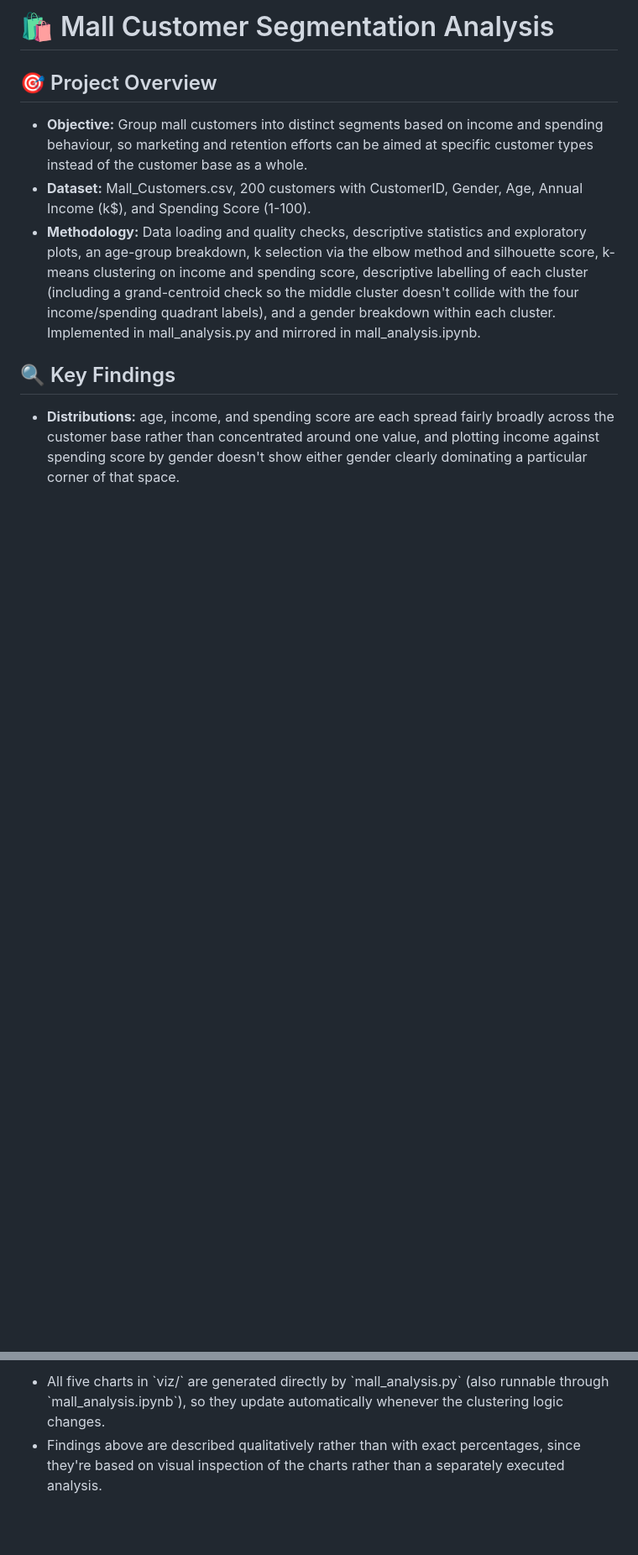
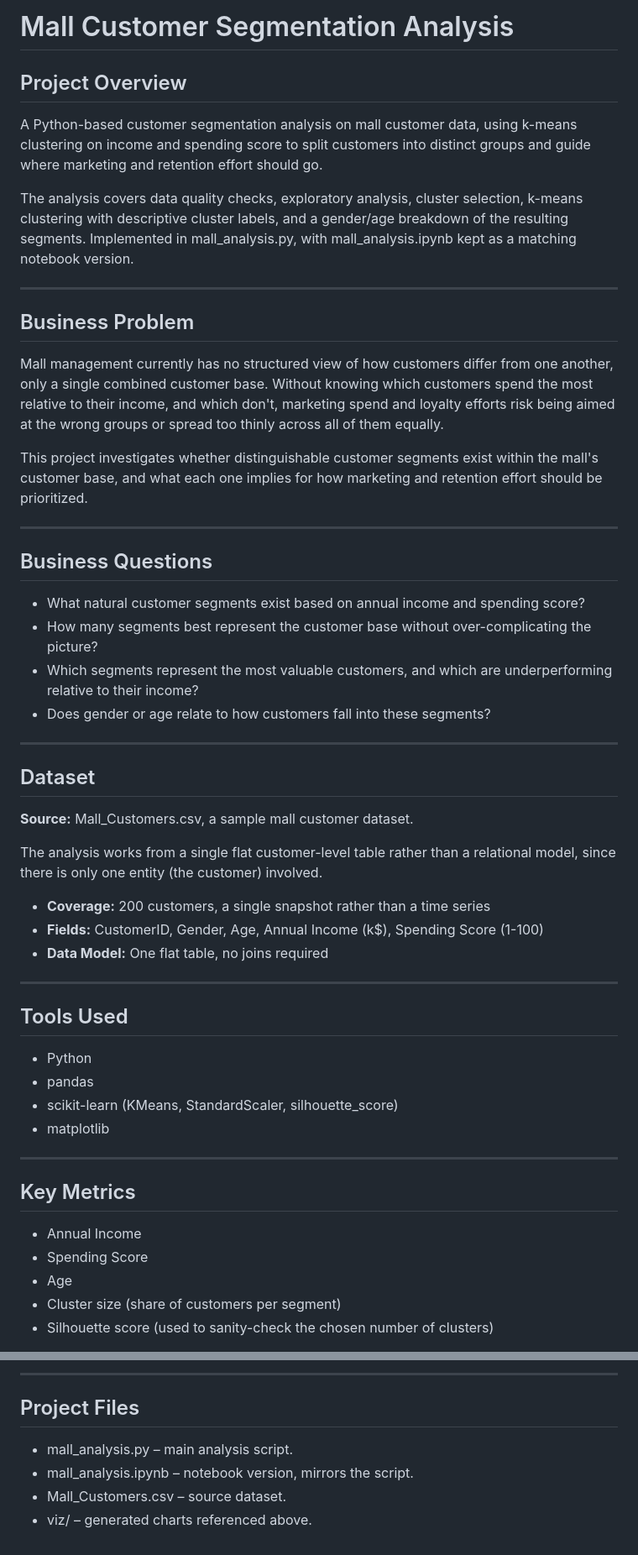
Before and after one commit to thisisChloe/Python-R, a Markdown page: mall-customer-analysis/README.md, 2 parts joined by grey strips. Shown at 84% size. Drawn GitHub-style; blank space fills up the shorter version.

Commit message:
Revise README for clarity and detail
Updated README to enhance project overview, business problem, and recommendations sections, and added visual previews for analysis.

```diff
--- a/mall-customer-analysis/README.md
+++ b/mall-customer-analysis/README.md
@@ -1,11 +1,56 @@
-# 🛍️ Mall Customer Segmentation Analysis
+# Mall Customer Segmentation Analysis
 
-## 🎯 Project Overview
+## Project Overview
 
-- **Objective:** Group mall customers into distinct segments based on income and spending behaviour, so marketing and retention efforts can be aimed at specific customer types instead of the customer base as a whole.
-- **Dataset:** Mall_Customers.csv, 200 customers with CustomerID, Gender, Age, Annual Income (k$), and Spending Score (1-100).
-- **Methodology:** Data loading and quality checks, descriptive statistics and exploratory plots, an age-group breakdown, k selection via the elbow method and silhouette score, k-means clustering on income and spending score, descriptive labelling of each cluster (including a grand-centroid check so the middle cluster doesn't collide with the four income/spending quadrant labels), and a gender breakdown within each cluster. Implemented in mall_analysis.py and mirrored in mall_analysis.ipynb.
+A Python-based customer segmentation analysis on mall customer data, using k-means clustering on income and spending score to split customers into distinct groups and guide where marketing and retention effort should go.
 
-## 🔍 Key Findings
+The analysis covers data quality checks, exploratory analysis, cluster selection, k-means clustering with descriptive cluster labels, and a gender/age breakdown of the resulting segments. Implemented in mall_analysis.py, with mall_analysis.ipynb kept as a matching notebook version.
 
-- **Distributions:** age, income, and spending score are each spread fairly broadly across the customer base rather than concentrated around one value, and plotting income against spending score by gender doesn't show either gender clearly dominating a particular corner of that space.
+---
+
+## Business Problem
+
+Mall management currently has no structured view of how customers differ from one another, only a single combined customer base. Without knowing which customers spend the most relative to their income, and which don't, marketing spend and loyalty efforts risk being aimed at the wrong groups or spread too thinly across all of them equally.
+
+This project investigates whether distinguishable customer segments exist within the mall's customer base, and what each one implies for how marketing and retention effort should be prioritized.
+
+---
+
+## Business Questions
+
+* What natural customer segments exist based on annual income and spending score?
+* How many segments best represent the customer base without over-complicating the picture?
+* Which segments represent the most valuable customers, and which are underperforming relative to their income?
+* Does gender or age relate to how customers fall into these segments?
+
+---
+
+## Dataset
+
+**Source:** Mall_Customers.csv, a sample mall customer dataset.
+
+The analysis works from a single flat customer-level table rather than a relational model, since there is only one entity (the customer) involved.
+
+* **Coverage:** 200 customers, a single snapshot rather than a time series
+* **Fields:** CustomerID, Gender, Age, Annual Income (k$), Spending Score (1-100)
+* **Data Model:** One flat table, no joins required
+
+---
+
+## Tools Used
+
+* Python
+* pandas
+* scikit-learn (KMeans, StandardScaler, silhouette_score)
+* matplotlib
+
+---
+
+## Key Metrics
+
+* Annual Income
+* Spending Score
+* Age
+* Cluster size (share of customers per segment)
+* Silhouette score (used to sanity-check the chosen number of clusters)
+
@@ -39,3 +117,9 @@
 
-- All five charts in \`viz/\` are generated directly by \`mall_analysis.py\` (also runnable through \`mall_analysis.ipynb\`), so they update automatically whenever the clustering logic changes.
-- Findings above are described qualitatively rather than with exact percentages, since they're based on visual inspection of the charts rather than a separately executed analysis.
+---
+
+## Project Files
+
+* mall_analysis.py – main analysis script.
+* mall_analysis.ipynb – notebook version, mirrors the script.
+* Mall_Customers.csv – source dataset.
+* viz/ – generated charts referenced above.
```
Also changed, not shown: other parts of mall-customer-analysis/README.md (+43 -10 lines).
